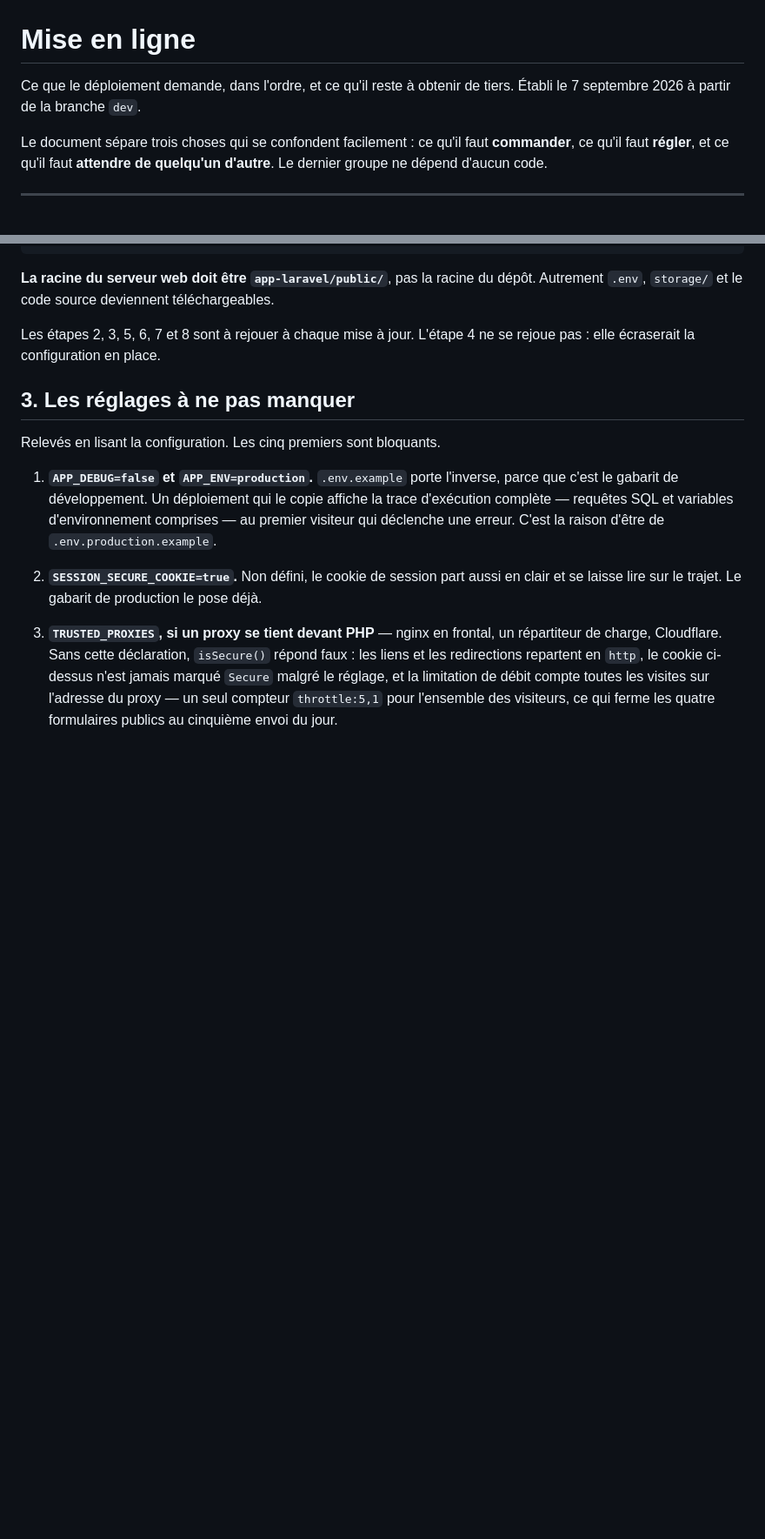
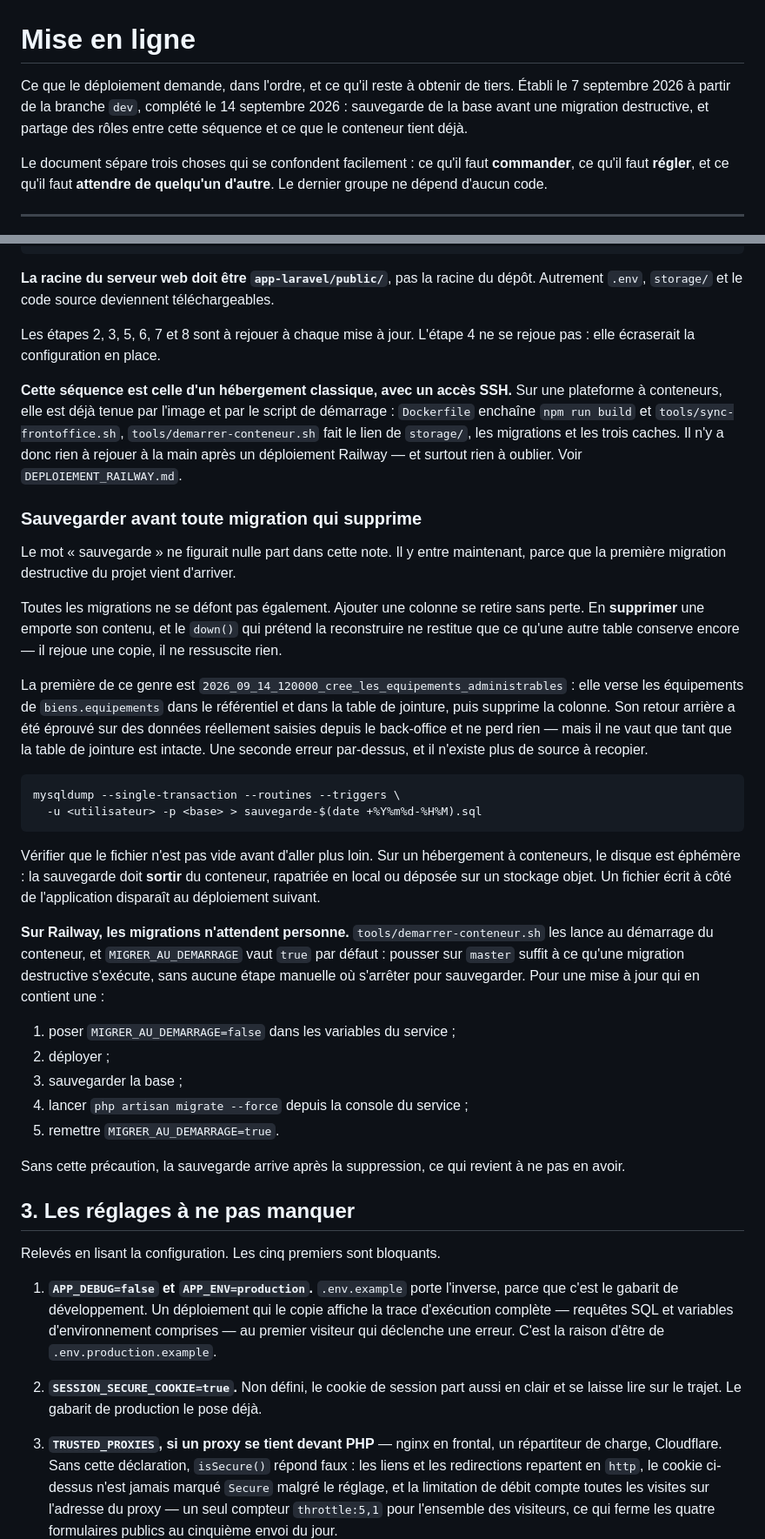
Before and after one commit to ACS-Access-Technology/sci4k-website, a Markdown page: docs/MISE_EN_LIGNE.md, 2 parts joined by grey strips. Shown at 87% size. GitHub-like rendering; blank space fills up the shorter version.

Commit message:
docs(mise en ligne): sauvegarder avant une migration qui supprime
Le mot « sauvegarde » ne figurait nulle part dans la note de deploiement d'un
site qui part en production. Il y entre avec la premiere migration destructive
du projet, celle qui verse les equipements dans le referentiel puis supprime
« biens.equipements ».

Le point qui manquait vraiment : sur Railway, les migrations n'attendent
personne. tools/demarrer-conteneur.sh les lance au demarrage du conteneur et
MIGRER_AU_DEMARRAGE vaut true par defaut — pousser sur master suffit a ce
qu'une suppression de colonne s'execute, sans aucune etape manuelle ou
s'arreter pour sauvegarder. La marche a suivre passe donc par la desactivation
temporaire de ce reglage.

La section 2 precise aussi qui fait quoi. Sa sequence est celle d'un
hebergement classique avec acces SSH ; sur une plateforme a conteneurs, le
Dockerfile enchaine deja npm run build et sync-frontoffice.sh, et le script de
demarrage fait le lien de storage, les migrations et les caches. Rien n'est a
rejouer a la main apres un deploiement Railway, et la note laissait croire le
contraire.

Co-Authored-By: Claude Opus 5 <noreply@anthropic.com>

````diff
--- a/docs/MISE_EN_LIGNE.md
+++ b/docs/MISE_EN_LIGNE.md
@@ -1,7 +1,9 @@
 # Mise en ligne
 
 Ce que le déploiement demande, dans l'ordre, et ce qu'il reste à obtenir de
-tiers. Établi le 7 septembre 2026 à partir de la branche `dev`.
+tiers. Établi le 7 septembre 2026 à partir de la branche `dev`, complété le
+14 septembre 2026 : sauvegarde de la base avant une migration destructive, et
+partage des rôles entre cette séquence et ce que le conteneur tient déjà.
 
 Le document sépare trois choses qui se confondent facilement : ce qu'il faut
 **commander**, ce qu'il faut **régler**, et ce qu'il faut **attendre de
@@ -89,6 +91,58 @@ téléchargeables.
 
 Les étapes 2, 3, 5, 6, 7 et 8 sont à rejouer à chaque mise à jour. L'étape 4
 ne se rejoue pas : elle écraserait la configuration en place.
+
+**Cette séquence est celle d'un hébergement classique, avec un accès SSH.**
+Sur une plateforme à conteneurs, elle est déjà tenue par l'image et par le
+script de démarrage : `Dockerfile` enchaîne `npm run build` et
+`tools/sync-frontoffice.sh`, `tools/demarrer-conteneur.sh` fait le lien de
+`storage/`, les migrations et les trois caches. Il n'y a donc rien à rejouer
+à la main après un déploiement Railway — et surtout rien à oublier. Voir
+`DEPLOIEMENT_RAILWAY.md`.
+
+### Sauvegarder avant toute migration qui supprime
+
+Le mot « sauvegarde » ne figurait nulle part dans cette note. Il y entre
+maintenant, parce que la première migration destructive du projet vient
+d'arriver.
+
+Toutes les migrations ne se défont pas également. Ajouter une colonne se
+retire sans perte. En **supprimer** une emporte son contenu, et le `down()`
+qui prétend la reconstruire ne restitue que ce qu'une autre table conserve
+encore — il rejoue une copie, il ne ressuscite rien.
+
+La première de ce genre est
+`2026_09_14_120000_cree_les_equipements_administrables` : elle verse les
+équipements de `biens.equipements` dans le référentiel et dans la table de
+jointure, puis supprime la colonne. Son retour arrière a été éprouvé sur des
+données réellement saisies depuis le back-office et ne perd rien — mais il ne
+vaut que tant que la table de jointure est intacte. Une seconde erreur
+par-dessus, et il n'existe plus de source à recopier.
+
+```bash
+mysqldump --single-transaction --routines --triggers \
+  -u <utilisateur> -p <base> > sauvegarde-$(date +%Y%m%d-%H%M).sql
+```
+
+Vérifier que le fichier n'est pas vide avant d'aller plus loin. Sur un
+hébergement à conteneurs, le disque est éphémère : la sauvegarde doit
+**sortir** du conteneur, rapatriée en local ou déposée sur un stockage objet.
+Un fichier écrit à côté de l'application disparaît au déploiement suivant.
+
+**Sur Railway, les migrations n'attendent personne.**
+`tools/demarrer-conteneur.sh` les lance au démarrage du conteneur, et
+`MIGRER_AU_DEMARRAGE` vaut `true` par défaut : pousser sur `master` suffit à
+ce qu'une migration destructive s'exécute, sans aucune étape manuelle où
+s'arrêter pour sauvegarder. Pour une mise à jour qui en contient une :
+
+1. poser `MIGRER_AU_DEMARRAGE=false` dans les variables du service ;
+2. déployer ;
+3. sauvegarder la base ;
+4. lancer `php artisan migrate --force` depuis la console du service ;
+5. remettre `MIGRER_AU_DEMARRAGE=true`.
+
+Sans cette précaution, la sauvegarde arrive après la suppression, ce qui
+revient à ne pas en avoir.
 
 ## 3. Les réglages à ne pas manquer
 
````
